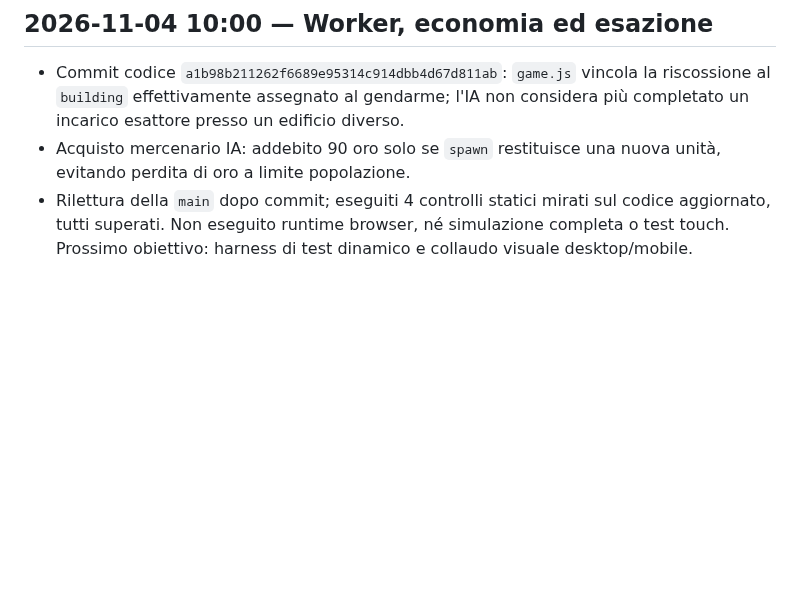
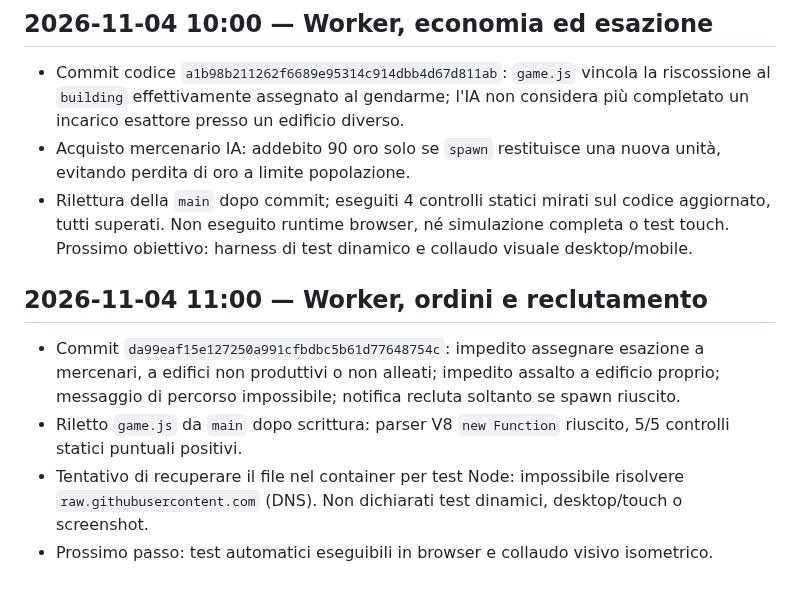
Before and after one commit to CzekUns/Rtsmobile, a Markdown page: quartieri-ombra/WORKLOG.md, the part around the change. GitHub-like rendering; blank space fills up the shorter version.

Commit message:
docs(quartieri-ombra): record 11:00 gameplay fixes and verification

```diff
--- a/quartieri-ombra/WORKLOG.md
+++ b/quartieri-ombra/WORKLOG.md
@@ -33,3 +33,9 @@
 - Commit codice `a1b98b211262f6689e95314c914dbb4d67d811ab`: `game.js` vincola la riscossione al `building` effettivamente assegnato al gendarme; l'IA non considera più completato un incarico esattore presso un edificio diverso.
 - Acquisto mercenario IA: addebito 90 oro solo se `spawn` restituisce una nuova unità, evitando perdita di oro a limite popolazione.
 - Rilettura della `main` dopo commit; eseguiti 4 controlli statici mirati sul codice aggiornato, tutti superati. Non eseguito runtime browser, né simulazione completa o test touch. Prossimo obiettivo: harness di test dinamico e collaudo visuale desktop/mobile.
+
+## 2026-11-04 11:00 — Worker, ordini e reclutamento
+- Commit `da99eaf15e127250a991cfbdbc5b61d77648754c`: impedito assegnare esazione a mercenari, a edifici non produttivi o non alleati; impedito assalto a edificio proprio; messaggio di percorso impossibile; notifica recluta soltanto se spawn riuscito.
+- Riletto `game.js` da `main` dopo scrittura: parser V8 `new Function` riuscito, 5/5 controlli statici puntuali positivi.
+- Tentativo di recuperare il file nel container per test Node: impossibile risolvere `raw.githubusercontent.com` (DNS). Non dichiarati test dinamici, desktop/touch o screenshot.
+- Prossimo passo: test automatici eseguibili in browser e collaudo visivo isometrico.
```
